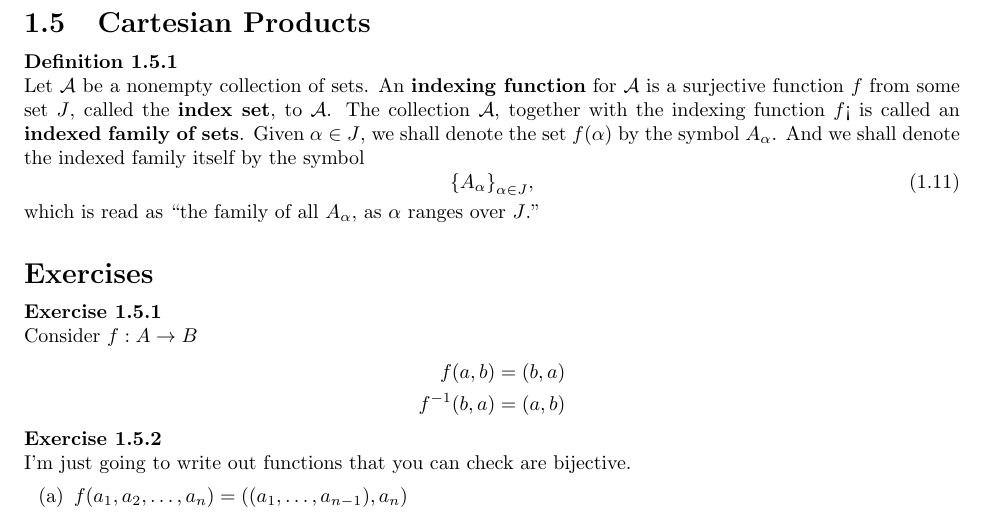
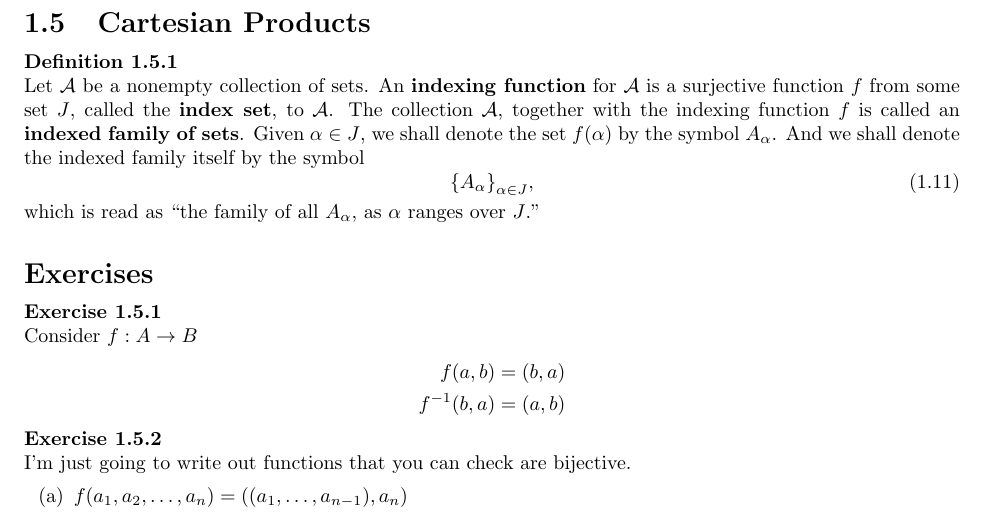
Before and after one commit to mikinty/Topology-Munkres-Solutions, a LaTeX book (main.tex, which reads chapters/chapter1/chapter1-5.tex): part of page 23 of 25, cut so that both start at the same text. Compiled offline with pdfLaTeX.

Commit message:
Fix typo in chap 1.5

```diff
--- a/chapters/chapter1/chapter1-5.tex
+++ b/chapters/chapter1/chapter1-5.tex
@@ -3,7 +3,7 @@
 \begin{definition}
   Let $\mathcal{A}$ be a nonempty collection of sets. An \textbf{indexing
   function} for $\mathcal{A}$ is a surjective function $f$ from some set $J$,
-  called the \textbf{index set}, to $\mathcal{A}$. The collection $\mathcal{A}$, together with the indexing function $f$< is called an \textbf{indexed family of sets}. Given $\alpha \in J$, we shall denote the set $f(\alpha)$ by the symbol $A_\alpha$. And we shall denote the indexed family itself by the symbol
+  called the \textbf{index set}, to $\mathcal{A}$. The collection $\mathcal{A}$, together with the indexing function $f$ is called an \textbf{indexed family of sets}. Given $\alpha \in J$, we shall denote the set $f(\alpha)$ by the symbol $A_\alpha$. And we shall denote the indexed family itself by the symbol
   \begin{equation}
     \pbrac{
       A_\alpha
```
Also changed, not shown: 1 other file.
